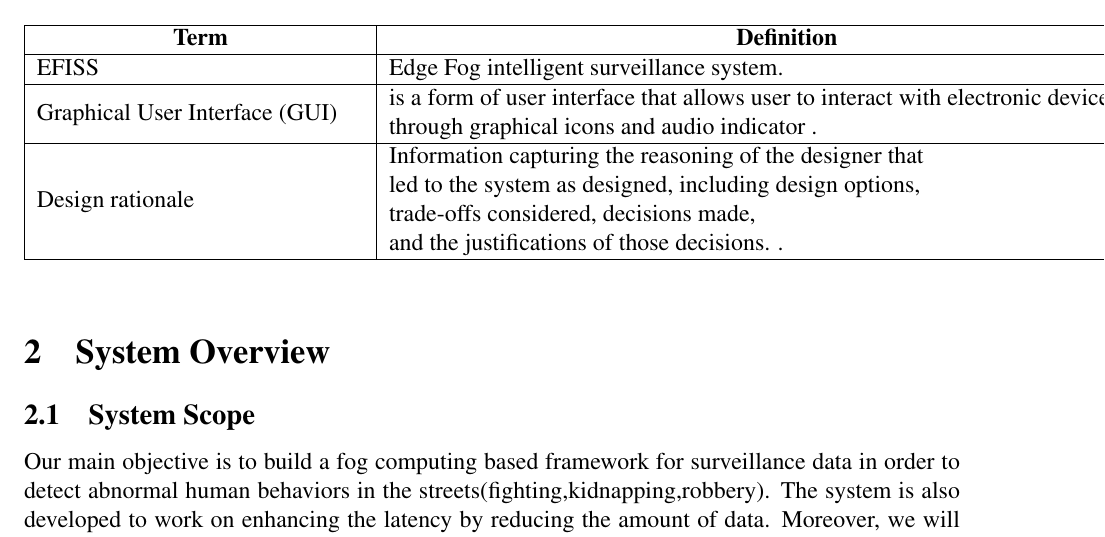
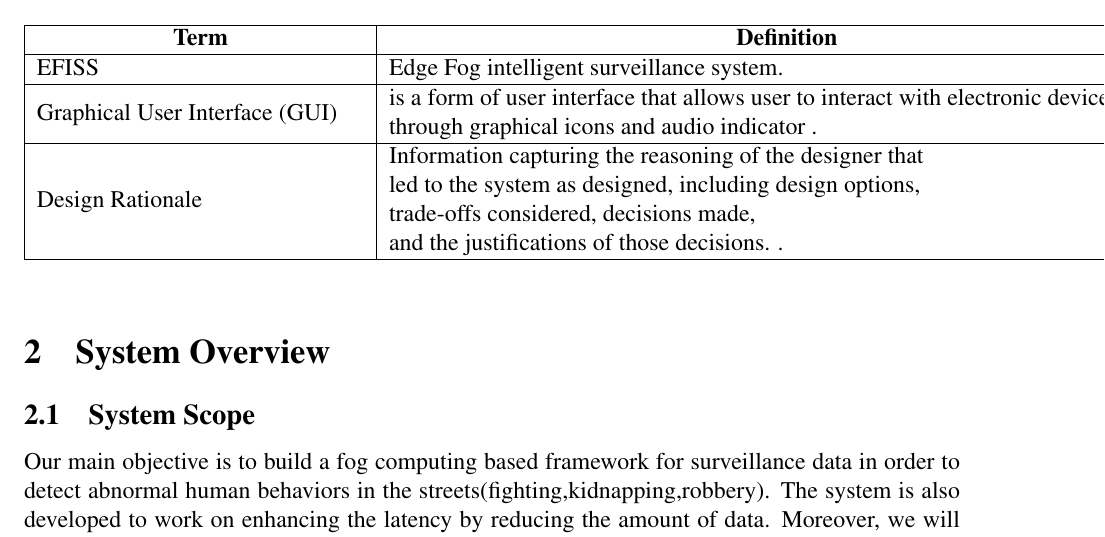
Before and after one commit to SandraFW/intelligent-Surveillance-for-smart-cities, a LaTeX paper (SDD/main.tex): part of page 7 of 36, cut so that both start at the same text. Compiled offline with pdfLaTeX.

Commit message:
Update main.tex

```diff
--- a/SDD/main.tex
+++ b/SDD/main.tex
@@ -128,7 +128,7 @@ We have done a  SRS which is mainly talking about how to use the edge-fog model
 EFISS                      & \begin{tabular}[c]{@{}l@{}}Edge Fog intelligent surveillance system.\end{tabular} \\ \hline
 Graphical User Interface (GUI)      & \begin{tabular}[c]{@{}l@{}}is a form of user interface that allows user to interact with electronic devices\\ through graphical icons and audio indicator .\end{tabular}                  \\ \hline
 
-Design rationale                      & \begin{tabular}[c]{@{}l@{}}Information capturing the reasoning of the designer that \\led to the system as designed, including design options, \\trade-offs considered, decisions made, \\and the justifications of those
+Design Rationale             & \begin{tabular}[c]{@{}l@{}}Information capturing the reasoning of the designer that \\led to the system as designed, including design options, \\trade-offs considered, decisions made, \\and the justifications of those
 decisions. .\end{tabular} \\ \hline
 
 \end{tabular}
```
